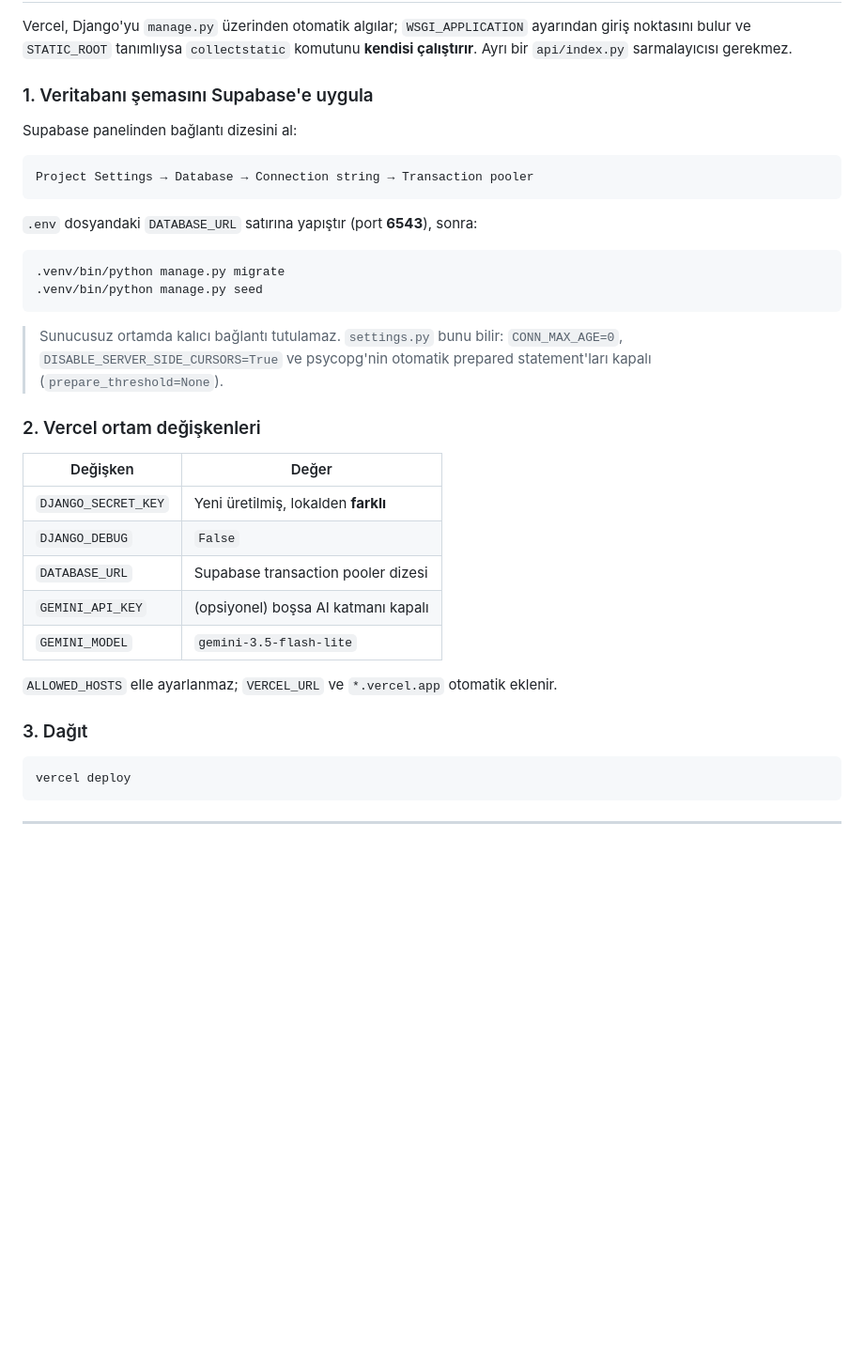
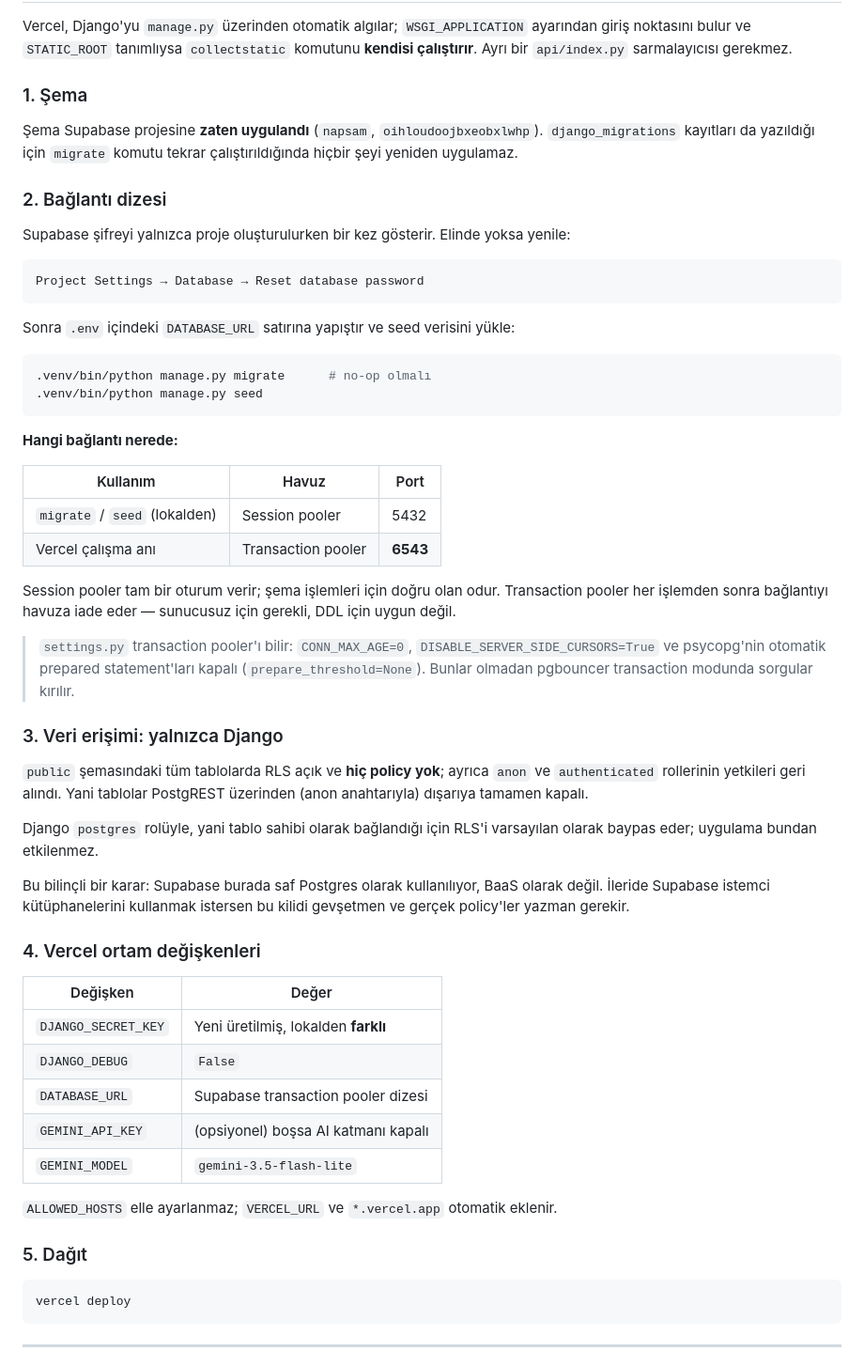
Before and after one commit to kaaneneskpc/napsam, a Markdown page: README.md, the part around the change. Shown at 94% size. GitHub-like rendering; blank space fills up the shorter version.

Commit message:
Supabase semasi uygulandi ve public sema disariya kapatildi
- Sema, canli baglanti (ve veritabani sifresi) OLMADAN uretildi: Django'nun
  migration yukleyicisi cevrimdisi calistirilip uretilen 172 DDL ifadesi
  Supabase'e MCP uzerinden uygulandi. django_migrations kayitlari da
  yazildi, boylece `migrate` ileride no-op.
- Guvenlik denetimi 18 ERROR bildirdi: public semadaki tum tablolar
  PostgREST uzerinden anon anahtariyla okunabilir/yazilabilirdi
  (core_anonprofile, core_suggestionstate, django_session, auth_user dahil).
  Tum tablolarda RLS acildi, anon/authenticated yetkileri geri alindi.
  Django tablo sahibi oldugu icin RLS'i baypas eder; uygulama etkilenmez.
- README: hangi baglantinin nerede kullanilacagi (session pooler 5432 ->
  migrate, transaction pooler 6543 -> Vercel) ve veri erisim karari

Co-Authored-By: Claude Opus 5 <noreply@anthropic.com>

````diff
--- a/README.md
+++ b/README.md
@@ -136,26 +136,58 @@ ayarından giriş noktasını bulur ve `STATIC_ROOT` tanımlıysa `collectstatic
 komutunu **kendisi çalıştırır**. Ayrı bir `api/index.py` sarmalayıcısı
 gerekmez.
 
-### 1. Veritabanı şemasını Supabase'e uygula
+### 1. Şema
 
-Supabase panelinden bağlantı dizesini al:
+Şema Supabase projesine **zaten uygulandı** (`napsam`, `oihloudoojbxeobxlwhp`).
+`django_migrations` kayıtları da yazıldığı için `migrate` komutu tekrar
+çalıştırıldığında hiçbir şeyi yeniden uygulamaz.
+
+### 2. Bağlantı dizesi
+
+Supabase şifreyi yalnızca proje oluşturulurken bir kez gösterir. Elinde
+yoksa yenile:
 
 ```
-Project Settings → Database → Connection string → Transaction pooler
+Project Settings → Database → Reset database password
 ```
 
-`.env` dosyandaki `DATABASE_URL` satırına yapıştır (port **6543**), sonra:
+Sonra `.env` içindeki `DATABASE_URL` satırına yapıştır ve seed verisini yükle:
 
 ```bash
-.venv/bin/python manage.py migrate
+.venv/bin/python manage.py migrate      # no-op olmalı
 .venv/bin/python manage.py seed
 ```
 
-> Sunucusuz ortamda kalıcı bağlantı tutulamaz. `settings.py` bunu bilir:
-> `CONN_MAX_AGE=0`, `DISABLE_SERVER_SIDE_CURSORS=True` ve psycopg'nin
-> otomatik prepared statement'ları kapalı (`prepare_threshold=None`).
+**Hangi bağlantı nerede:**
 
-### 2. Vercel ortam değişkenleri
+| Kullanım | Havuz | Port |
+|---|---|---|
+| `migrate` / `seed` (lokalden) | Session pooler | 5432 |
+| Vercel çalışma anı | Transaction pooler | **6543** |
+
+Session pooler tam bir oturum verir; şema işlemleri için doğru olan odur.
+Transaction pooler her işlemden sonra bağlantıyı havuza iade eder — sunucusuz
+için gerekli, DDL için uygun değil.
+
+> `settings.py` transaction pooler'ı bilir: `CONN_MAX_AGE=0`,
+> `DISABLE_SERVER_SIDE_CURSORS=True` ve psycopg'nin otomatik prepared
+> statement'ları kapalı (`prepare_threshold=None`). Bunlar olmadan pgbouncer
+> transaction modunda sorgular kırılır.
+
+### 3. Veri erişimi: yalnızca Django
+
+`public` şemasındaki tüm tablolarda RLS açık ve **hiç policy yok**; ayrıca
+`anon` ve `authenticated` rollerinin yetkileri geri alındı. Yani tablolar
+PostgREST üzerinden (anon anahtarıyla) dışarıya tamamen kapalı.
+
+Django `postgres` rolüyle, yani tablo sahibi olarak bağlandığı için RLS'i
+varsayılan olarak baypas eder; uygulama bundan etkilenmez.
+
+Bu bilinçli bir karar: Supabase burada saf Postgres olarak kullanılıyor,
+BaaS olarak değil. İleride Supabase istemci kütüphanelerini kullanmak
+istersen bu kilidi gevşetmen ve gerçek policy'ler yazman gerekir.
+
+### 4. Vercel ortam değişkenleri
 
 | Değişken | Değer |
 |---|---|
@@ -167,7 +199,7 @@ Project Settings → Database → Connection string → Transaction pooler
 
 `ALLOWED_HOSTS` elle ayarlanmaz; `VERCEL_URL` ve `*.vercel.app` otomatik eklenir.
 
-### 3. Dağıt
+### 5. Dağıt
 
 ```bash
 vercel deploy
````
